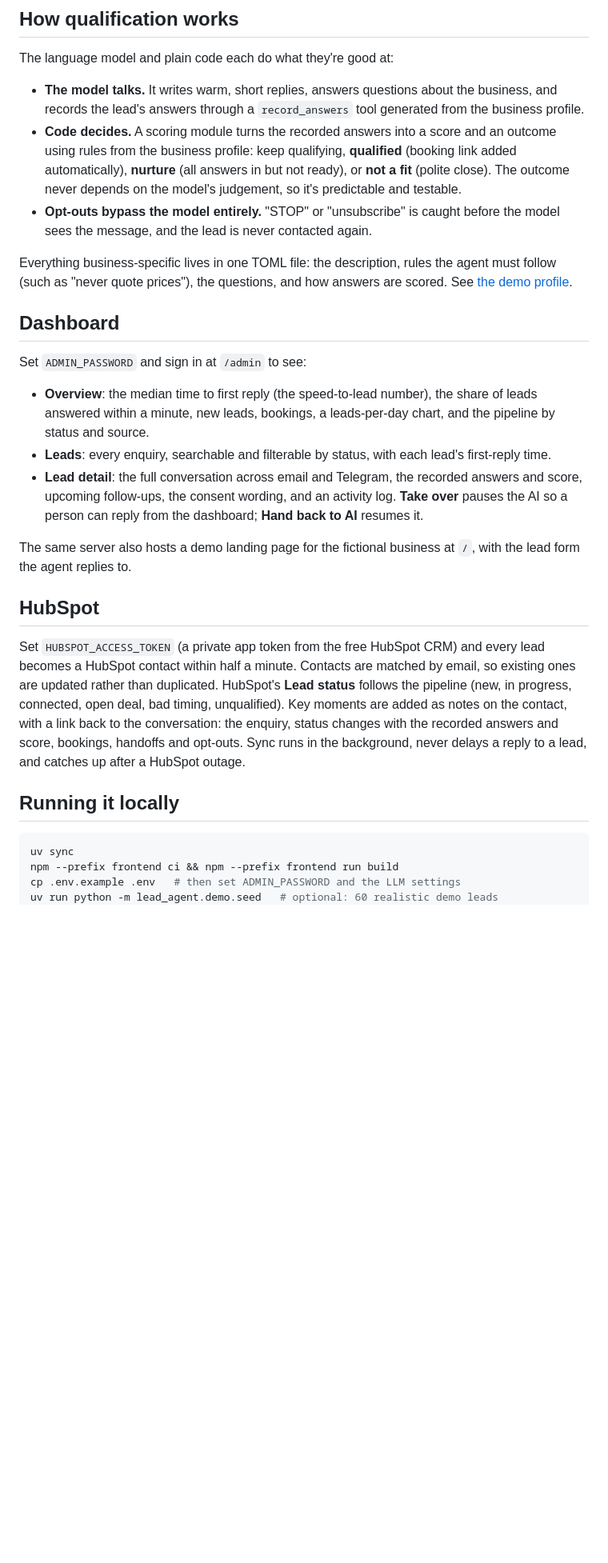
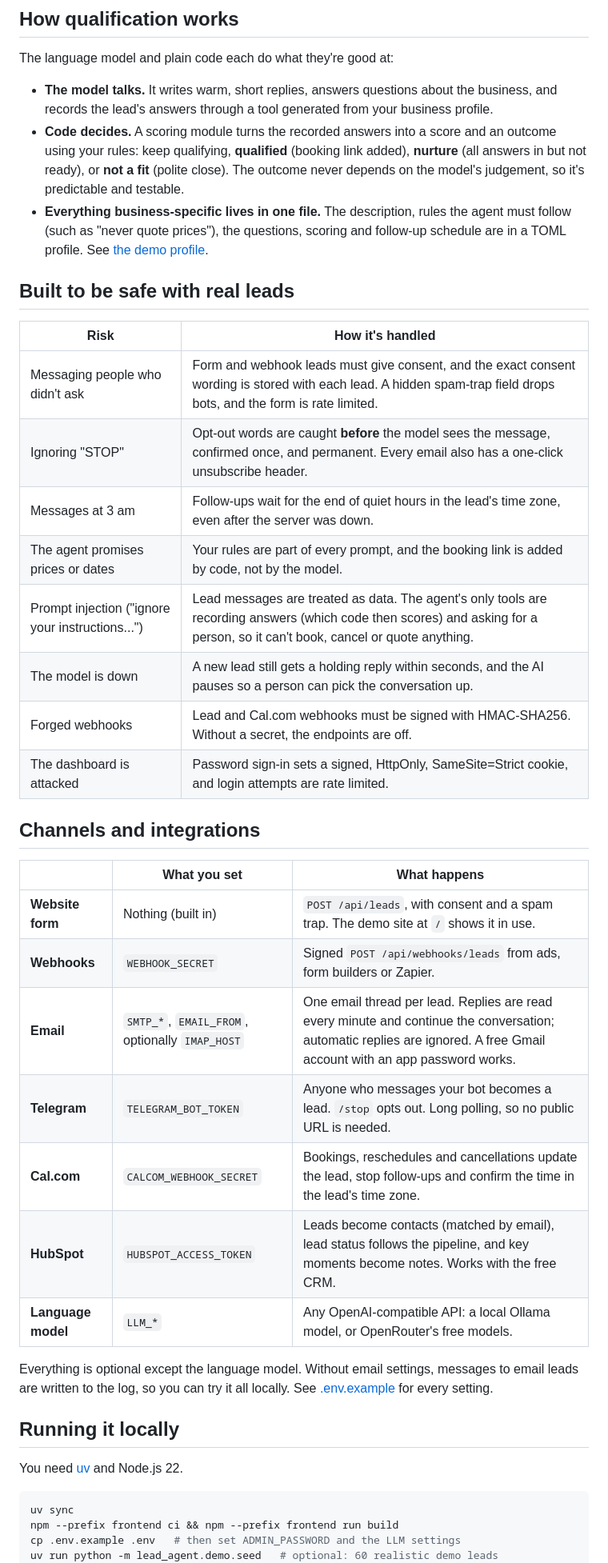
Before and after one commit to Sanoy24/ai-lead-agent, a Markdown page: README.md, the part around one of its changes. Shown at 80% size. GitHub-like rendering; blank space fills up the shorter version.

````diff
--- a/README.md
+++ b/README.md
@@ -21,27 +47,40 @@ Most leads go to whichever business answers first. A form filled in at 9 pm usua
 
 The language model and plain code each do what they're good at:
 
-- **The model talks.** It writes warm, short replies, answers questions about the business, and records the lead's answers through a `record_answers` tool generated from the business profile.
-- **Code decides.** A scoring module turns the recorded answers into a score and an outcome using rules from the business profile: keep qualifying, **qualified** (booking link added automatically), **nurture** (all answers in but not ready), or **not a fit** (polite close). The outcome never depends on the model's judgement, so it's predictable and testable.
-- **Opt-outs bypass the model entirely.** "STOP" or "unsubscribe" is caught before the model sees the message, and the lead is never contacted again.
+- **The model talks.** It writes warm, short replies, answers questions about the business, and records the lead's answers through a tool generated from your business profile.
+- **Code decides.** A scoring module turns the recorded answers into a score and an outcome using your rules: keep qualifying, **qualified** (booking link added), **nurture** (all answers in but not ready), or **not a fit** (polite close). The outcome never depends on the model's judgement, so it's predictable and testable.
+- **Everything business-specific lives in one file.** The description, rules the agent must follow (such as "never quote prices"), the questions, scoring and follow-up schedule are in a TOML profile. See [the demo profile](src/lead_agent/demo/business.toml).
 
-Everything business-specific lives in one TOML file: the description, rules the agent must follow (such as "never quote prices"), the questions, and how answers are scored. See [the demo profile](src/lead_agent/demo/business.toml).
+## Built to be safe with real leads
 
-## Dashboard
+| Risk | How it's handled |
+|---|---|
+| Messaging people who didn't ask | Form and webhook leads must give consent, and the exact consent wording is stored with each lead. A hidden spam-trap field drops bots, and the form is rate limited. |
+| Ignoring "STOP" | Opt-out words are caught **before** the model sees the message, confirmed once, and permanent. Every email also has a one-click unsubscribe header. |
+| Messages at 3 am | Follow-ups wait for the end of quiet hours in the lead's time zone, even after the server was down. |
+| The agent promises prices or dates | Your rules are part of every prompt, and the booking link is added by code, not by the model. |
+| Prompt injection ("ignore your instructions...") | Lead messages are treated as data. The agent's only tools are recording answers (which code then scores) and asking for a person, so it can't book, cancel or quote anything. |
+| The model is down | A new lead still gets a holding reply within seconds, and the AI pauses so a person can pick the conversation up. |
+| Forged webhooks | Lead and Cal.com webhooks must be signed with HMAC-SHA256. Without a secret, the endpoints are off. |
+| The dashboard is attacked | Password sign-in sets a signed, HttpOnly, SameSite=Strict cookie, and login attempts are rate limited. |
 
-Set `ADMIN_PASSWORD` and sign in at `/admin` to see:
+## Channels and integrations
 
-- **Overview**: the median time to first reply (the speed-to-lead number), the share of leads answered within a minute, new leads, bookings, a leads-per-day chart, and the pipeline by status and source.
-- **Leads**: every enquiry, searchable and filterable by status, with each lead's first-reply time.
-- **Lead detail**: the full conversation across email and Telegram, the recorded answers and score, upcoming follow-ups, the consent wording, and an activity log. **Take over** pauses the AI so a person can reply from the dashboard; **Hand back to AI** resumes it.
+| | What you set | What happens |
+|---|---|---|
+| **Website form** | Nothing (built in) | `POST /api/leads`, with consent and a spam trap. The demo site at `/` shows it in use. |
+| **Webhooks** | `WEBHOOK_SECRET` | Signed `POST /api/webhooks/leads` from ads, form builders or Zapier. |
+| **Email** | `SMTP_*`, `EMAIL_FROM`, optionally `IMAP_HOST` | One email thread per lead. Replies are read every minute and continue the conversation; automatic replies are ignored. A free Gmail account with an app password works. |
+| **Telegram** | `TELEGRAM_BOT_TOKEN` | Anyone who messages your bot becomes a lead. `/stop` opts out. Long polling, so no public URL is needed. |
+| **Cal.com** | `CALCOM_WEBHOOK_SECRET` | Bookings, reschedules and cancellations update the lead, stop follow-ups and confirm the time in the lead's time zone. |
+| **HubSpot** | `HUBSPOT_ACCESS_TOKEN` | Leads become contacts (matched by email), lead status follows the pipeline, and key moments become notes. Works with the free CRM. |
+| **Language model** | `LLM_*` | Any OpenAI-compatible API: a local Ollama model, or OpenRouter's free models. |
 
-The same server also hosts a demo landing page for the fictional business at `/`, with the lead form the agent replies to.
-
-## HubSpot
-
-Set `HUBSPOT_ACCESS_TOKEN` (a private app token from the free HubSpot CRM) and every lead becomes a HubSpot contact within half a minute. Contacts are matched by email, so existing ones are updated rather than duplicated. HubSpot's **Lead status** follows the pipeline (new, in progress, connected, open deal, bad timing, unqualified). Key moments are added as notes on the contact, with a link back to the conversation: the enquiry, status changes with the recorded answers and score, bookings, handoffs and opt-outs. Sync runs in the background, never delays a reply to a lead, and catches up after a HubSpot outage.
+Everything is optional except the language model. Without email settings, messages to email leads are written to the log, so you can try it all locally. See [.env.example](.env.example) for every setting.
 
 ## Running it locally
+
+You need [uv](https://docs.astral.sh/uv/) and Node.js 22.
 
 ```bash
 uv sync
````
Also changed, not shown: other parts of README.md (+45 -30 lines), CHANGELOG.md (+1 -0 lines), docs/screenshots/landing.png (added), docs/screenshots/lead-detail.png (added), docs/screenshots/leads.png (added), docs/screenshots/overview.png (added), 2 other files.
